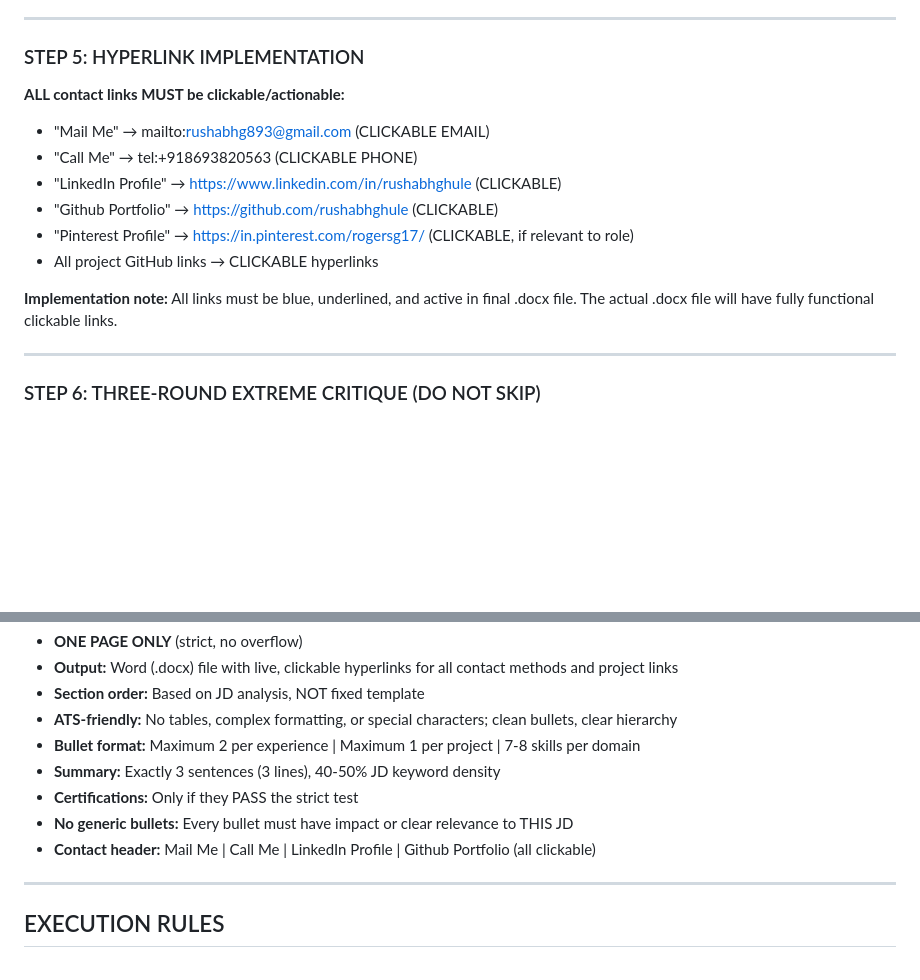
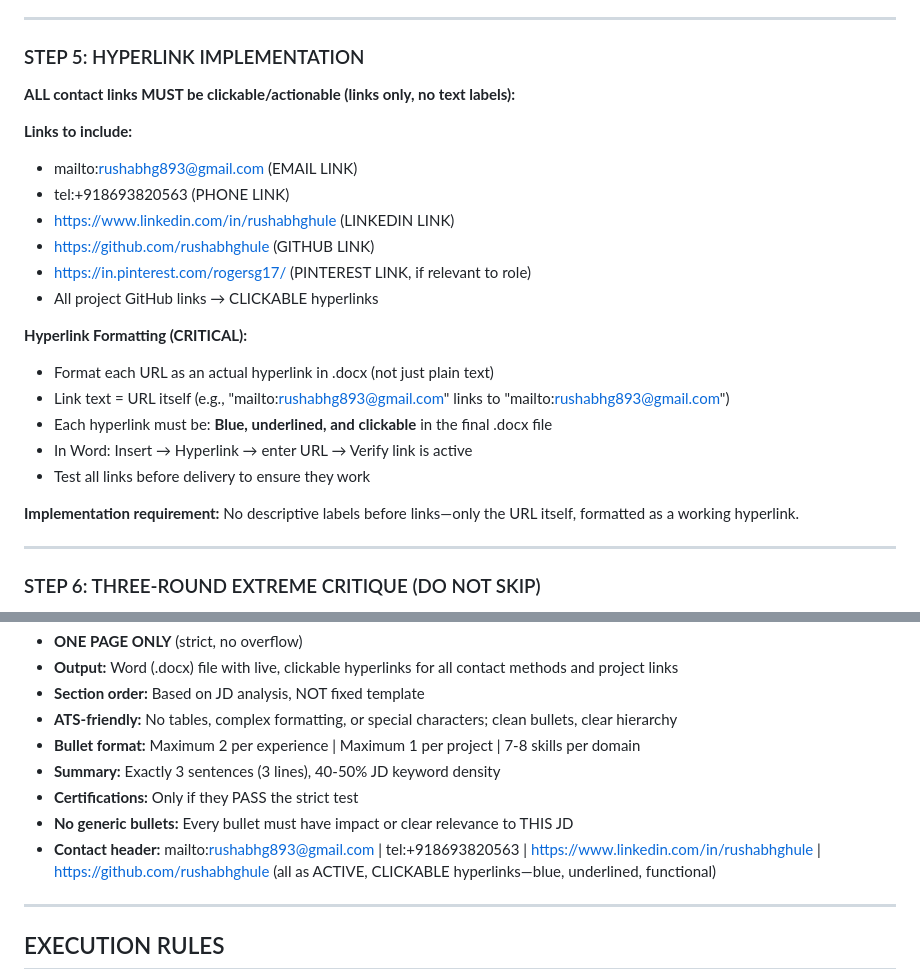
Before and after one commit to rushabhghule/rushabhghule.github.io, a Markdown page: Master_Prompt_Final.md, 2 parts joined by grey strips. GitHub-like rendering; blank space fills up the shorter version.

```diff
--- a/Master_Prompt_Final.md
+++ b/Master_Prompt_Final.md
@@ -234,15 +234,24 @@ Test rigor:
 
 ### STEP 5: HYPERLINK IMPLEMENTATION
 
-**ALL contact links MUST be clickable/actionable:**
-- "Mail Me" → mailto:rushabhg893@gmail.com (CLICKABLE EMAIL)
-- "Call Me" → tel:+918693820563 (CLICKABLE PHONE)
-- "LinkedIn Profile" → https://www.linkedin.com/in/rushabhghule (CLICKABLE)
-- "Github Portfolio" → https://github.com/rushabhghule (CLICKABLE)
-- "Pinterest Profile" → https://in.pinterest.com/rogersg17/ (CLICKABLE, if relevant to role)
+**ALL contact links MUST be clickable/actionable (links only, no text labels):**
+
+**Links to include:**
+- mailto:rushabhg893@gmail.com (EMAIL LINK)
+- tel:+918693820563 (PHONE LINK)
+- https://www.linkedin.com/in/rushabhghule (LINKEDIN LINK)
+- https://github.com/rushabhghule (GITHUB LINK)
+- https://in.pinterest.com/rogersg17/ (PINTEREST LINK, if relevant to role)
 - All project GitHub links → CLICKABLE hyperlinks
 
-**Implementation note:** All links must be blue, underlined, and active in final .docx file. The actual .docx file will have fully functional clickable links.
+**Hyperlink Formatting (CRITICAL):**
+- Format each URL as an actual hyperlink in .docx (not just plain text)
+- Link text = URL itself (e.g., "mailto:rushabhg893@gmail.com" links to "mailto:rushabhg893@gmail.com")
+- Each hyperlink must be: **Blue, underlined, and clickable** in the final .docx file
+- In Word: Insert → Hyperlink → enter URL → Verify link is active
+- Test all links before delivery to ensure they work
+
+**Implementation requirement:** No descriptive labels before links—only the URL itself, formatted as a working hyperlink.
 
 ---
 
@@ -289,7 +298,7 @@ Test rigor:
 - **Summary:** Exactly 3 sentences (3 lines), 40-50% JD keyword density
 - **Certifications:** Only if they PASS the strict test
 - **No generic bullets:** Every bullet must have impact or clear relevance to THIS JD
-- **Contact header:** Mail Me | Call Me | LinkedIn Profile | Github Portfolio (all clickable)
+- **Contact header:** mailto:rushabhg893@gmail.com | tel:+918693820563 | https://www.linkedin.com/in/rushabhghule | https://github.com/rushabhghule (all as ACTIVE, CLICKABLE hyperlinks—blue, underlined, functional)
 
 ---
 
```
